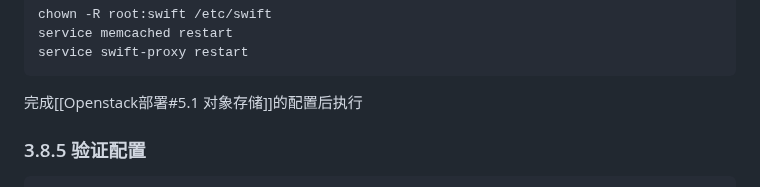
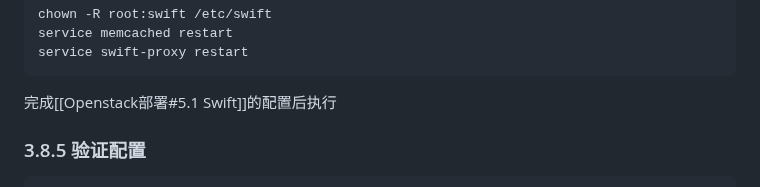
Before and after one commit to cxlj2003/notebook, a Markdown page: docs/Openstack/Openstack部署.md, the part around the change. Drawn GitHub-style.

````diff
--- a/docs/Openstack/Openstack部署.md
+++ b/docs/Openstack/Openstack部署.md
@@ -1880,7 +1880,7 @@ service memcached restart
 service swift-proxy restart
 ```
 
-完成[[Openstack部署#5.1 对象存储]]的配置后执行
+完成[[Openstack部署#5.1 Swift]]的配置后执行
 ### 3.8.5 验证配置
 
 ```
````
